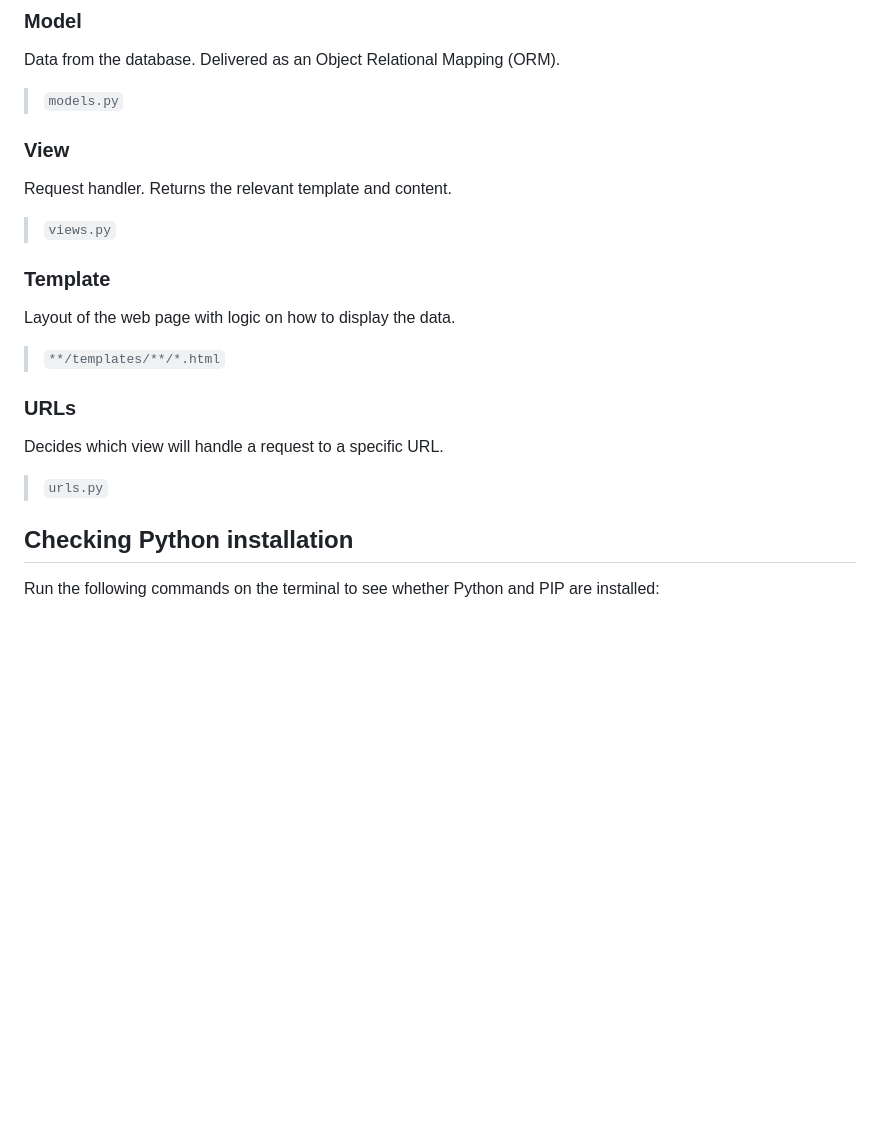
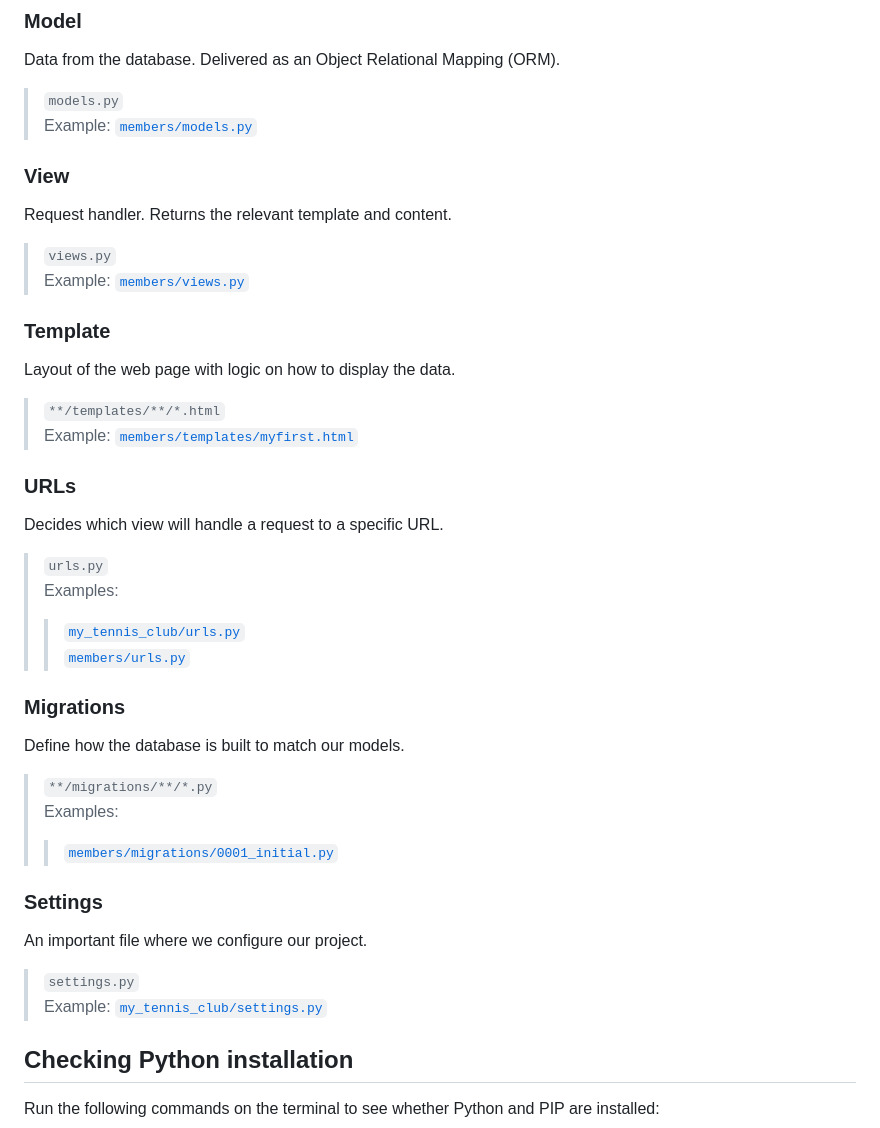
Before and after one commit to jobsonita/studies_django_w3tutorial, a Markdown page: README.md, the part around the change. Drawn GitHub-style; blank space fills up the shorter version.

Commit message:
Updates README with links to important files

```diff
--- a/README.md
+++ b/README.md
@@ -15,24 +15,45 @@ W3Schools Django Tutorial: https://www.w3schools.com/django/
 Data from the database. Delivered as an Object Relational Mapping (ORM).
 
 > `models.py`
+> Example: [`members/models.py`](https://github.com/jobsonita/studies_django_w3tutorial/blob/376a1ad3f0b43a8a7f74f12916ea8d29203dcc19/members/models.py)
 
 ### View
 
 Request handler. Returns the relevant template and content.
 
 > `views.py`
+> Example: [`members/views.py`](https://github.com/jobsonita/studies_django_w3tutorial/blob/c6e79a9ab13056a7ba9a340090b472d8509a6e63/members/views.py)
 
 ### Template
 
 Layout of the web page with logic on how to display the data.
 
 > `**/templates/**/*.html`
+> Example: [`members/templates/myfirst.html`](https://github.com/jobsonita/studies_django_w3tutorial/blob/c6e79a9ab13056a7ba9a340090b472d8509a6e63/members/templates/myfirst.html)
 
 ### URLs
 
 Decides which view will handle a request to a specific URL.
 
 > `urls.py`
+> Examples:
+>> [`my_tennis_club/urls.py`](https://github.com/jobsonita/studies_django_w3tutorial/blob/4f1b08fd7e77fa8295ae42eec9fd77089a6d3417/my_tennis_club/urls.py)
+>> [`members/urls.py`](https://github.com/jobsonita/studies_django_w3tutorial/blob/4f1b08fd7e77fa8295ae42eec9fd77089a6d3417/members/urls.py)
+
+### Migrations
+
+Define how the database is built to match our models.
+
+> `**/migrations/**/*.py`
+> Examples:
+>> [`members/migrations/0001_initial.py`](members/migrations/0001_initial.py)
+
+### Settings
+
+An important file where we configure our project.
+
+> `settings.py`
+> Example: [`my_tennis_club/settings.py`](https://github.com/jobsonita/studies_django_w3tutorial/blob/c6e79a9ab13056a7ba9a340090b472d8509a6e63/my_tennis_club/settings.py)
 
 ## Checking Python installation
 
```
